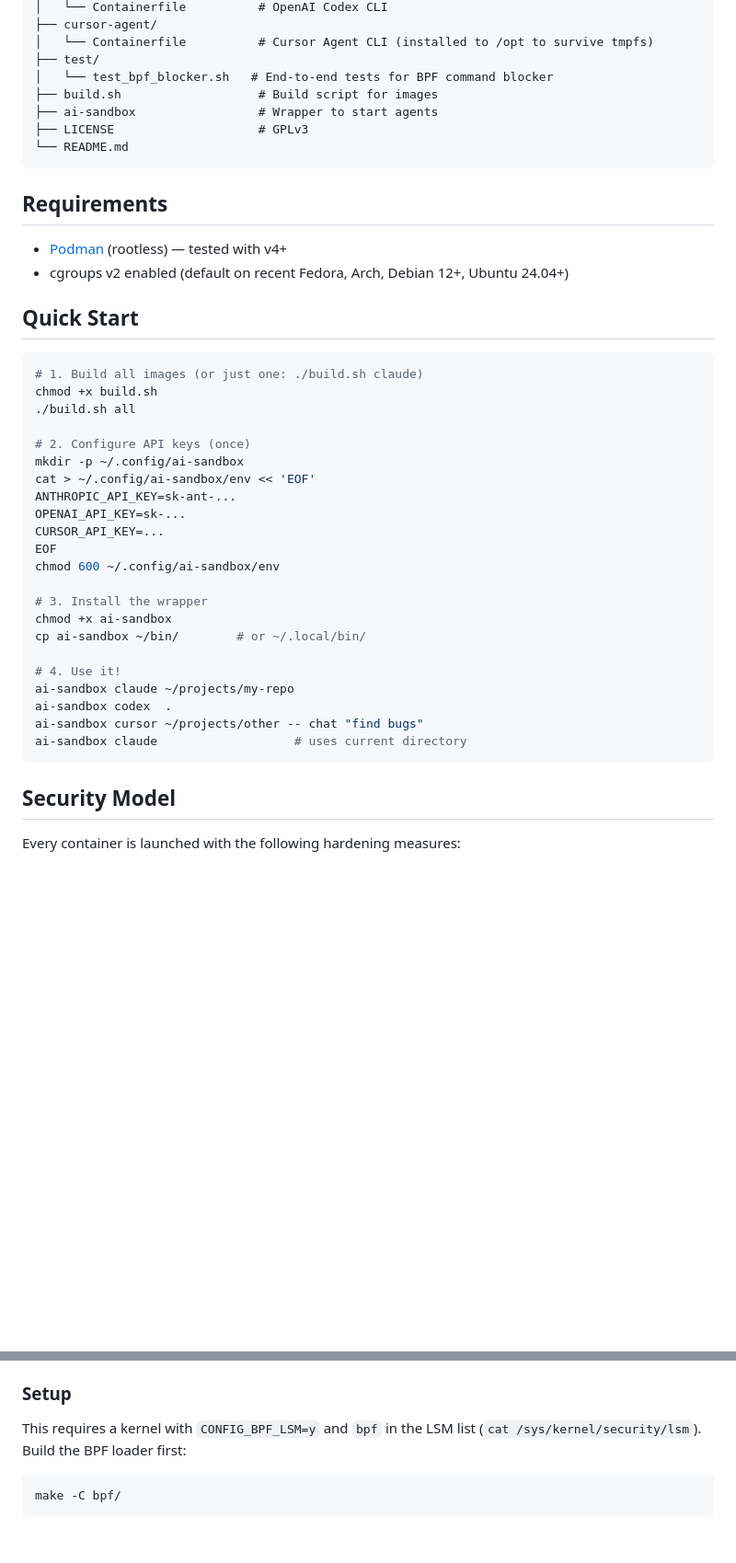
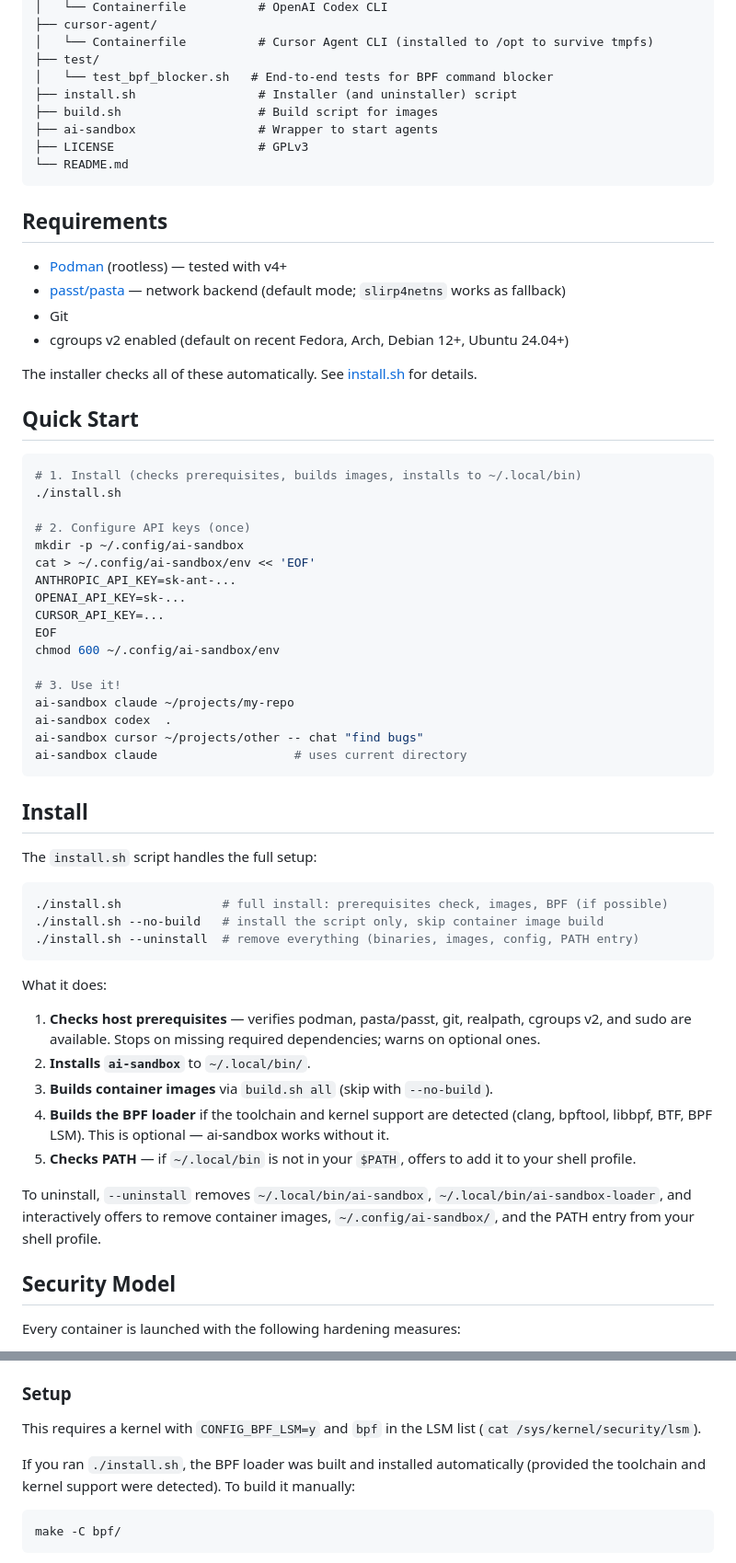
Before and after one commit to amedeos/another-ai-sandbox, a Markdown page: README.md, 2 parts joined by grey strips. Shown at 92% size. GitHub-like rendering; blank space fills up the shorter version.

Commit message:
Update README.md to document install.sh Add install.sh to project structure, list pasta and git as explicit requirements, simplify Quick Start to use the installer, and add a dedicated Install section covering --no-build and --uninstall. Note in BPF Setup that install.sh handles the build automatically when the toolchain is available.

````diff
--- a/README.md
+++ b/README.md
@@ -23,6 +23,7 @@ ai-sandbox/
 │   └── Containerfile          # Cursor Agent CLI (installed to /opt to survive tmpfs)
 ├── test/
 │   └── test_bpf_blocker.sh   # End-to-end tests for BPF command blocker
+├── install.sh                 # Installer (and uninstaller) script
 ├── build.sh                   # Build script for images
 ├── ai-sandbox                 # Wrapper to start agents
 ├── LICENSE                    # GPLv3
@@ -32,14 +33,17 @@ ai-sandbox/
 ## Requirements
 
 - [Podman](https://podman.io/) (rootless) — tested with v4+
+- [passt/pasta](https://passt.top/) — network backend (default mode; `slirp4netns` works as fallback)
+- Git
 - cgroups v2 enabled (default on recent Fedora, Arch, Debian 12+, Ubuntu 24.04+)
+
+The installer checks all of these automatically. See [install.sh](#install) for details.
 
 ## Quick Start
 
 ```bash
-# 1. Build all images (or just one: ./build.sh claude)
-chmod +x build.sh
-./build.sh all
+# 1. Install (checks prerequisites, builds images, installs to ~/.local/bin)
+./install.sh
 
 # 2. Configure API keys (once)
 mkdir -p ~/.config/ai-sandbox
@@ -50,16 +54,32 @@ CURSOR_API_KEY=...
 EOF
 chmod 600 ~/.config/ai-sandbox/env
 
-# 3. Install the wrapper
-chmod +x ai-sandbox
-cp ai-sandbox ~/bin/        # or ~/.local/bin/
-
-# 4. Use it!
+# 3. Use it!
 ai-sandbox claude ~/projects/my-repo
 ai-sandbox codex  .
 ai-sandbox cursor ~/projects/other -- chat "find bugs"
 ai-sandbox claude                   # uses current directory
 ```
+
+## Install
+
+The `install.sh` script handles the full setup:
+
+```bash
+./install.sh              # full install: prerequisites check, images, BPF (if possible)
+./install.sh --no-build   # install the script only, skip container image build
+./install.sh --uninstall  # remove everything (binaries, images, config, PATH entry)
+```
+
+What it does:
+
+1. **Checks host prerequisites** — verifies podman, pasta/passt, git, realpath, cgroups v2, and sudo are available. Stops on missing required dependencies; warns on optional ones.
+2. **Installs `ai-sandbox`** to `~/.local/bin/`.
+3. **Builds container images** via `build.sh all` (skip with `--no-build`).
+4. **Builds the BPF loader** if the toolchain and kernel support are detected (clang, bpftool, libbpf, BTF, BPF LSM). This is optional — ai-sandbox works without it.
+5. **Checks PATH** — if `~/.local/bin` is not in your `$PATH`, offers to add it to your shell profile.
+
+To uninstall, `--uninstall` removes `~/.local/bin/ai-sandbox`, `~/.local/bin/ai-sandbox-loader`, and interactively offers to remove container images, `~/.config/ai-sandbox/`, and the PATH entry from your shell profile.
 
 ## Security Model
 
@@ -177,7 +197,9 @@ How blocking works depends on the rule type:
 
 ### Setup
 
-This requires a kernel with `CONFIG_BPF_LSM=y` and `bpf` in the LSM list (`cat /sys/kernel/security/lsm`). Build the BPF loader first:
+This requires a kernel with `CONFIG_BPF_LSM=y` and `bpf` in the LSM list (`cat /sys/kernel/security/lsm`).
+
+If you ran `./install.sh`, the BPF loader was built and installed automatically (provided the toolchain and kernel support were detected). To build it manually:
 
 ```bash
 make -C bpf/
````
